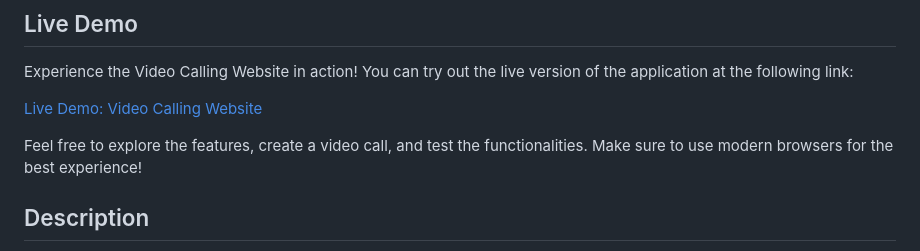
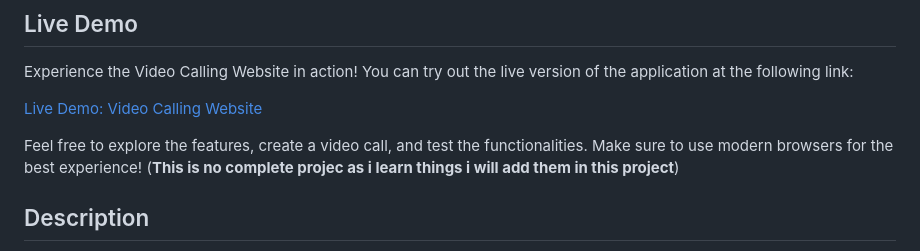
Before and after one commit to prathameshatkare/Video-Calling-website, a Markdown page: README.md, the part around the change. Rendered like a GitHub page.

```diff
--- a/README.md
+++ b/README.md
@@ -8,7 +8,7 @@ Experience the Video Calling Website in action! You can try out the live version
 [Live Demo: Video Calling Website](https://prathameshatkare.github.io/Video-Calling-website)
 
 Feel free to explore the features, create a video call, and test the functionalities. Make sure to use modern browsers for the best experience!
-
+(**This is no complete projec as i learn things i will add them in this project**)
 
 ## Description
 
```
